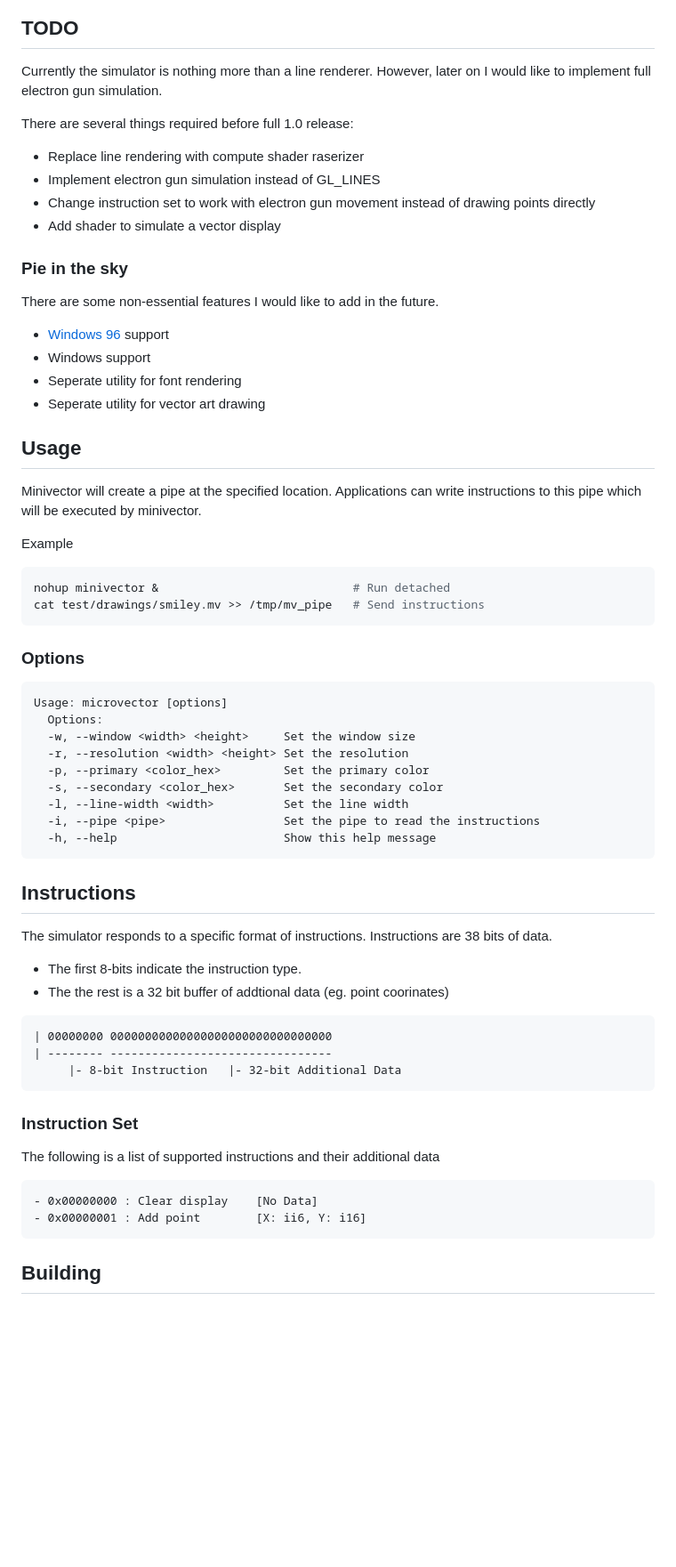
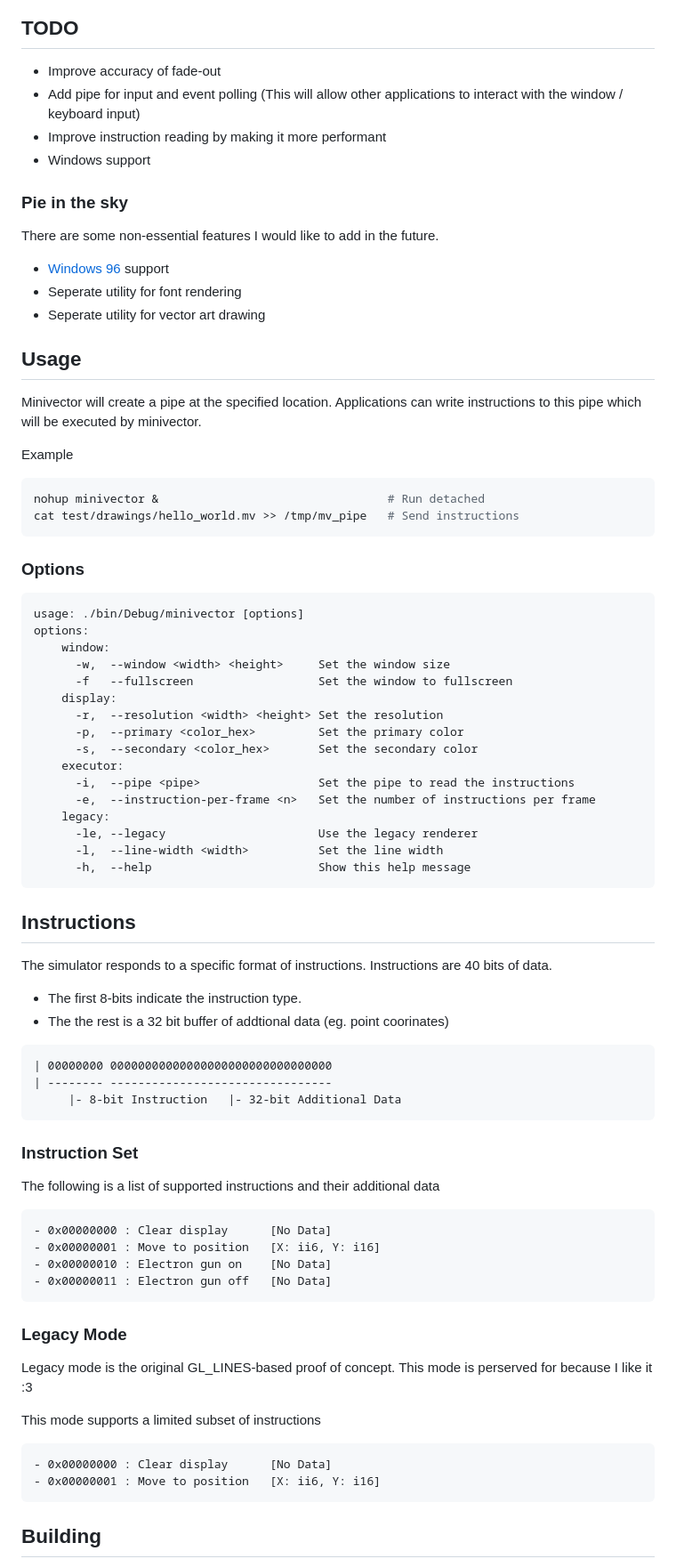
Before and after one commit to GetAGripGal/MiniVector, a Markdown page: README.md, the part around one of its changes. Shown at 89% size. Drawn GitHub-style; blank space fills up the shorter version.

````diff
--- a/README.md
+++ b/README.md
@@ -6,22 +6,16 @@ A configurable XY vector display simulator for unix-like systems.
 
 ## TODO
 
-Currently the simulator is nothing more than a line renderer.
-However, later on I would like to implement full electron gun simulation.
-
-There are several things required before full 1.0 release:
-
-- Replace line rendering with compute shader raserizer
-- Implement electron gun simulation instead of GL_LINES
-- Change instruction set to work with electron gun movement instead of drawing points directly
-- Add shader to simulate a vector display
+- Improve accuracy of fade-out
+- Add pipe for input and event polling (This will allow other applications to interact with the window / keyboard input)
+- Improve instruction reading by making it more performant
+- Windows support
 
 ### Pie in the sky
 
 There are some non-essential features I would like to add in the future.
 
 - [Windows 96](https://windows96.net/) support
-- Windows support
 - Seperate utility for font rendering
 - Seperate utility for vector art drawing
 
@@ -33,28 +27,35 @@ Applications can write instructions to this pipe which will be executed by miniv
 Example
 
 ```bash
-nohup minivector &                            # Run detached
-cat test/drawings/smiley.mv >> /tmp/mv_pipe   # Send instructions
+nohup minivector &                                 # Run detached
+cat test/drawings/hello_world.mv >> /tmp/mv_pipe   # Send instructions
 ```
 
 ### Options
 
-```s
-Usage: microvector [options]
-  Options:
-  -w, --window <width> <height>     Set the window size
-  -r, --resolution <width> <height> Set the resolution
-  -p, --primary <color_hex>         Set the primary color
-  -s, --secondary <color_hex>       Set the secondary color
-  -l, --line-width <width>          Set the line width
-  -i, --pipe <pipe>                 Set the pipe to read the instructions
-  -h, --help                        Show this help message
+```
+usage: ./bin/Debug/minivector [options]
+options:
+    window:
+      -w,  --window <width> <height>     Set the window size
+      -f   --fullscreen                  Set the window to fullscreen
+    display:
+      -r,  --resolution <width> <height> Set the resolution
+      -p,  --primary <color_hex>         Set the primary color
+      -s,  --secondary <color_hex>       Set the secondary color
+    executor:
+      -i,  --pipe <pipe>                 Set the pipe to read the instructions
+      -e,  --instruction-per-frame <n>   Set the number of instructions per frame
+    legacy:
+      -le, --legacy                      Use the legacy renderer
+      -l,  --line-width <width>          Set the line width
+      -h,  --help                        Show this help message
 ```
 
 ## Instructions
 
 The simulator responds to a specific format of instructions.
-Instructions are 38 bits of data.
+Instructions are 40 bits of data.
 
 - The first 8-bits indicate the instruction type.
 - The the rest is a 32 bit buffer of addtional data (eg. point coorinates)
@@ -70,8 +71,22 @@ Instructions are 38 bits of data.
 The following is a list of supported instructions and their additional data
 
 ```
-- 0x00000000 : Clear display    [No Data]
-- 0x00000001 : Add point        [X: ii6, Y: i16]
+- 0x00000000 : Clear display      [No Data]
+- 0x00000001 : Move to position   [X: ii6, Y: i16]
+- 0x00000010 : Electron gun on    [No Data]
+- 0x00000011 : Electron gun off   [No Data]
+```
+
+### Legacy Mode
+
+Legacy mode is the original GL_LINES-based proof of concept.
+This mode is perserved for because I like it :3
+
+This mode supports a limited subset of instructions
+
+```
+- 0x00000000 : Clear display      [No Data]
+- 0x00000001 : Move to position   [X: ii6, Y: i16]
 ```
 
 ## Building
````
Also changed, not shown: other parts of README.md (+1 -1 lines), docs/legacy/minivector_demo.png (renamed from docs/minivector_demo.png), 16 other files.
